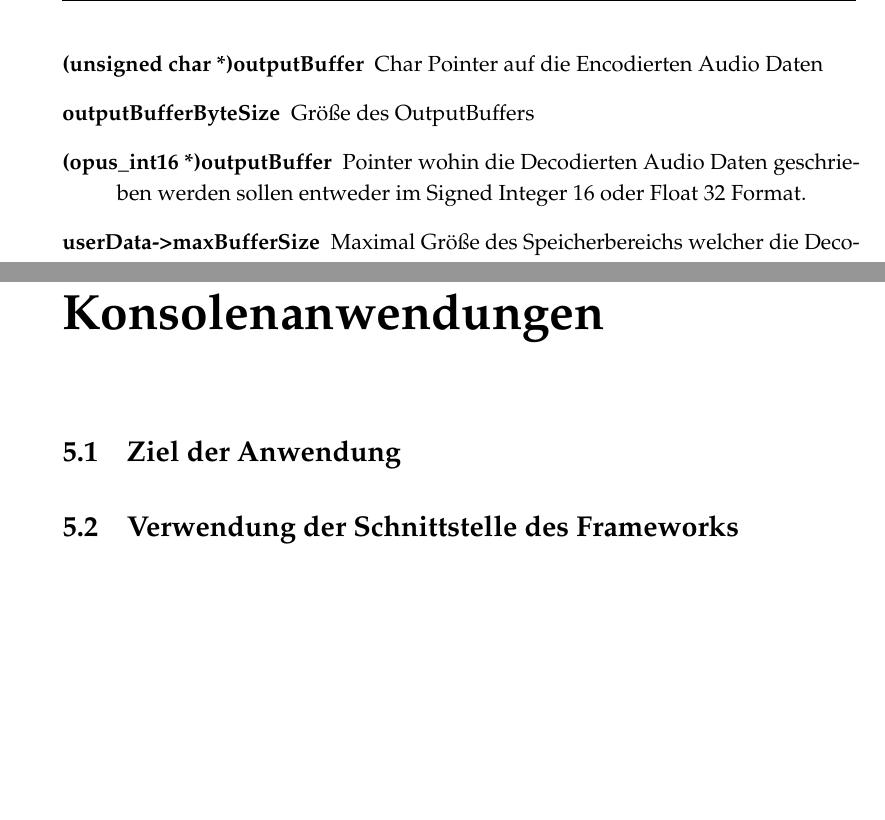
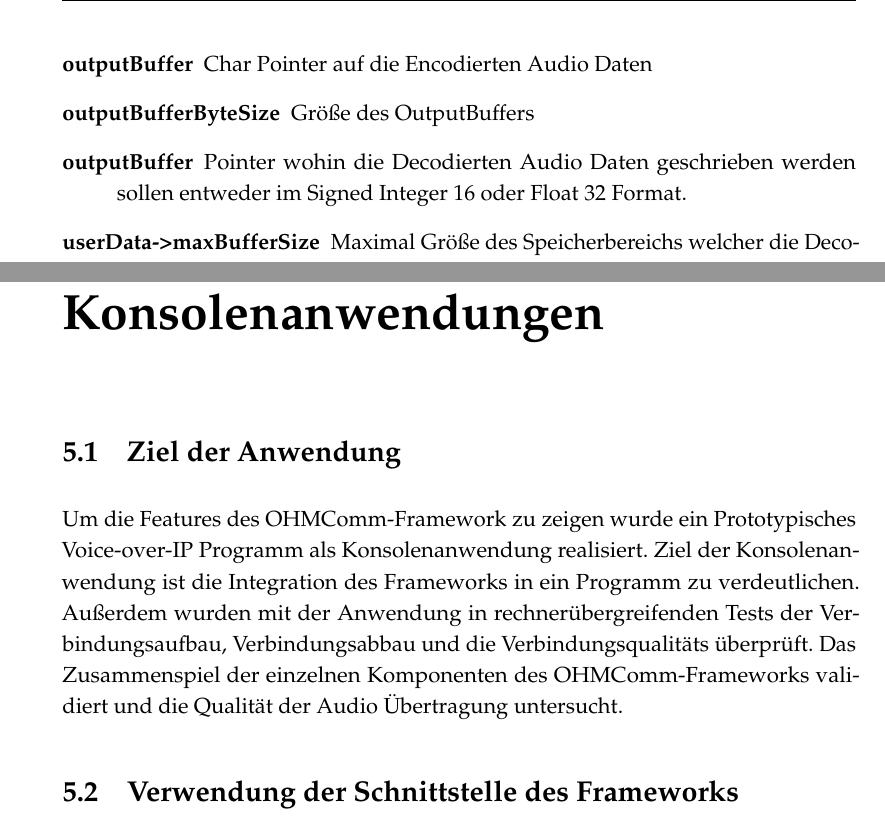
Before and after one commit to doe300/OHMComm, a LaTeX document (documents/Report/Report.tex, which reads documents/Report/includes/chapter4.tex, documents/Report/includes/chapter5.tex): two parts of pages 44 and 46 of 52, joined at a grey line, cut so that both start at the same text, the shorter picture padded with empty space. Compiled offline with pdfLaTeX.

Commit message:
Added Section Ziele der Anwendung

```diff
--- a/documents/Report/includes/chapter4.tex
+++ b/documents/Report/includes/chapter4.tex
@@ -215,9 +215,9 @@ Zuerst wird eine Variable angelegt in welcher wir die Anzahl der Decodierten Sam
 
 \begin{description}
 \item[OpusDecoderObject] Das bei der Instanziierung erzeugte und in der configure()-Methode konfigurierte Opus Decoder Objekt.
-\item[(unsigned char *)outputBuffer] Char Pointer auf die Encodierten Audio Daten
+\item[outputBuffer] Char Pointer auf die Encodierten Audio Daten
 \item[outputBufferByteSize] Größe des OutputBuffers
-\item[(opus\_int16 *)outputBuffer] Pointer wohin die Decodierten Audio Daten geschrieben werden sollen entweder im Signed Integer 16 oder Float 32 Format.
+\item[outputBuffer] Pointer wohin die Decodierten Audio Daten geschrieben werden sollen entweder im Signed Integer 16 oder Float 32 Format.
 \item[userData->maxBufferSize] Maximal Größe des Speicherbereichs welcher die Decodierten Daten aufnimmt.
 \item[0] Möglicher Platz für ein Flag welches Anzeigt ob in-band forward error correction data vorhanden ist, was nicht der Fall ist.
 \end{description}
--- a/documents/Report/includes/chapter5.tex
+++ b/documents/Report/includes/chapter5.tex
@@ -1,6 +1,9 @@
 \chapter{Prototypische Voice-over-IP Konsolenanwendungen}
 \label{prototypProgram}
 \section{Ziel der Anwendung}
+
+Um die Features des OHMComm-Framework zu zeigen wurde ein Prototypisches Voice-over-IP Programm als Konsolenanwendung realisiert. Ziel der Konsolenanwendung ist die Integration des Frameworks in ein Programm zu verdeutlichen. Außerdem wurden mit der Anwendung in rechnerübergreifenden Tests der Verbindungsaufbau, Verbindungsabbau und die Verbindungsqualitäts überprüft. Das Zusammenspiel der einzelnen Komponenten des OHMComm-Frameworks validiert und die Qualität der Audio Übertragung untersucht.
+
 \section{Verwendung der Schnittstelle des Frameworks}
 Das OHMComm-Framework bietet eine sehr übersichtliche Schnittstelle, die verwendet werden muss, um das Framework in eine Anwendung einzubinden. Diese Schnittstelle ist eine Instanz der Klasse \texttt{OHMComm}, über die das gesamte Framework gesteuert werden kann. Um diese Schnittstelle nun verwenden zu können, muss ein \texttt{OHMComm}-Objekt erstellt werden. Dafür muss vorher eine Konfiguration als Instanz einer der \texttt{ConfigurationMode}-Kindklassen erstellt werden. Diese wird dem Konstruktor \texttt{OHMComm(ConfigurationMode*)} übergeben und das Framework kann verwendet werden. Daraufhin wird mit der Methode \texttt{isConfigurationDone\allowbreak{}(bool)} überprüft, ob die Konfiguration abgeschlossen ist, die über den Flag-Parameter gestartet werden kann, falls dies nicht so ist. Die restlichen Funktionalitäten werden danach automatisch, je nach übergebener Konfiguration, aktiviert und eingestellt. Damit ist das Framework vollständig eingestellt und die Kommunikation kann mit einem Methodenaufruf auf \texttt{startAudioThreads()} gestartet werden. Dieser Aufruf ist nicht blockierend, so dass der aufrufende Thread weitere Aktivitäten ausführen kann. Solang die Kommunikation läuft, gibt die Methode \texttt{isRunning()} \texttt{true} zurück. Beendet wird das Framework über die Methode \texttt{stopAudioThreads()}. Einen Beispielcode über die Verwendung des Frameworks liefert die prototypische Anwendung in der Datei \texttt{OHMCommStandalone.cpp}.
 \section{Steuerung}
```
Also changed, not shown: documents/Report/includes/chapter4.tex (4 more changed lines).
